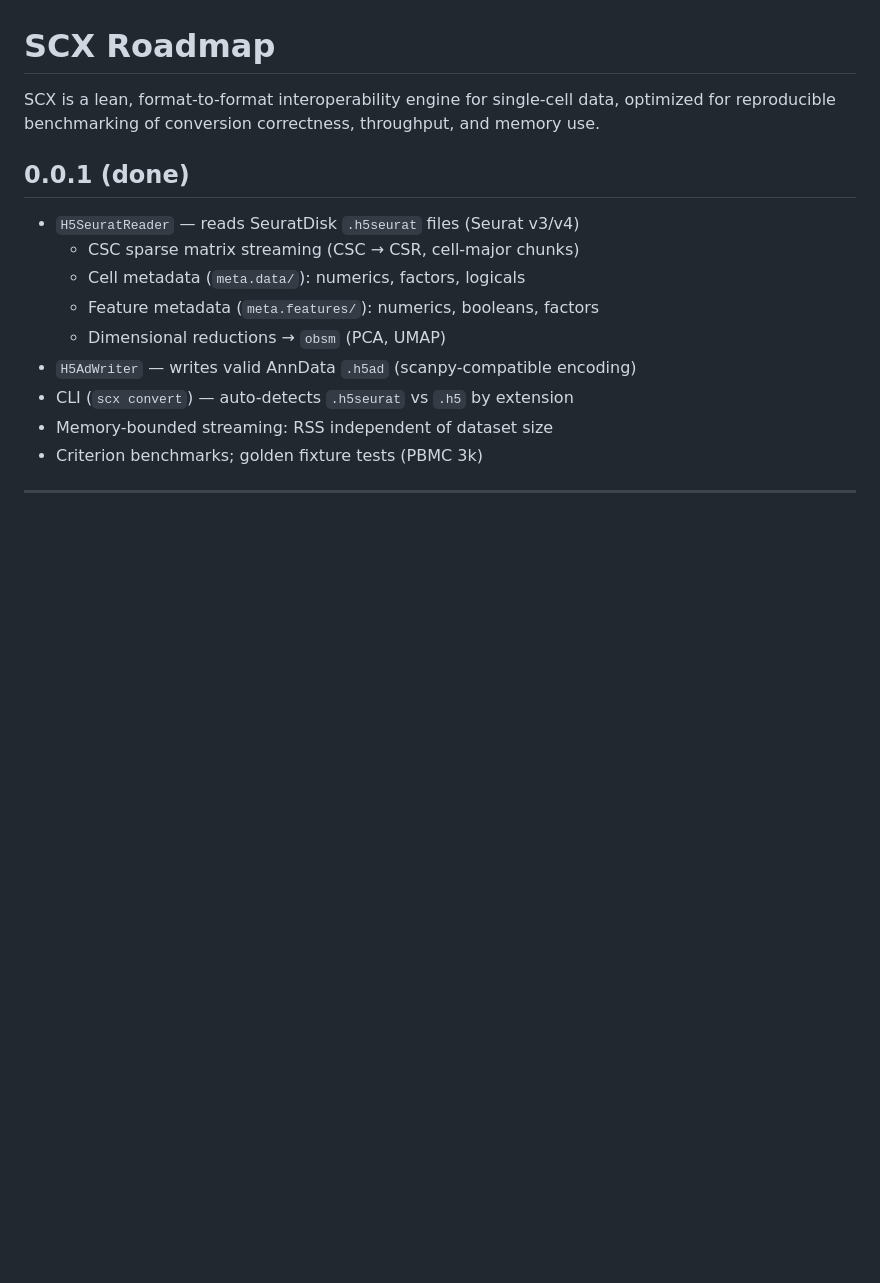
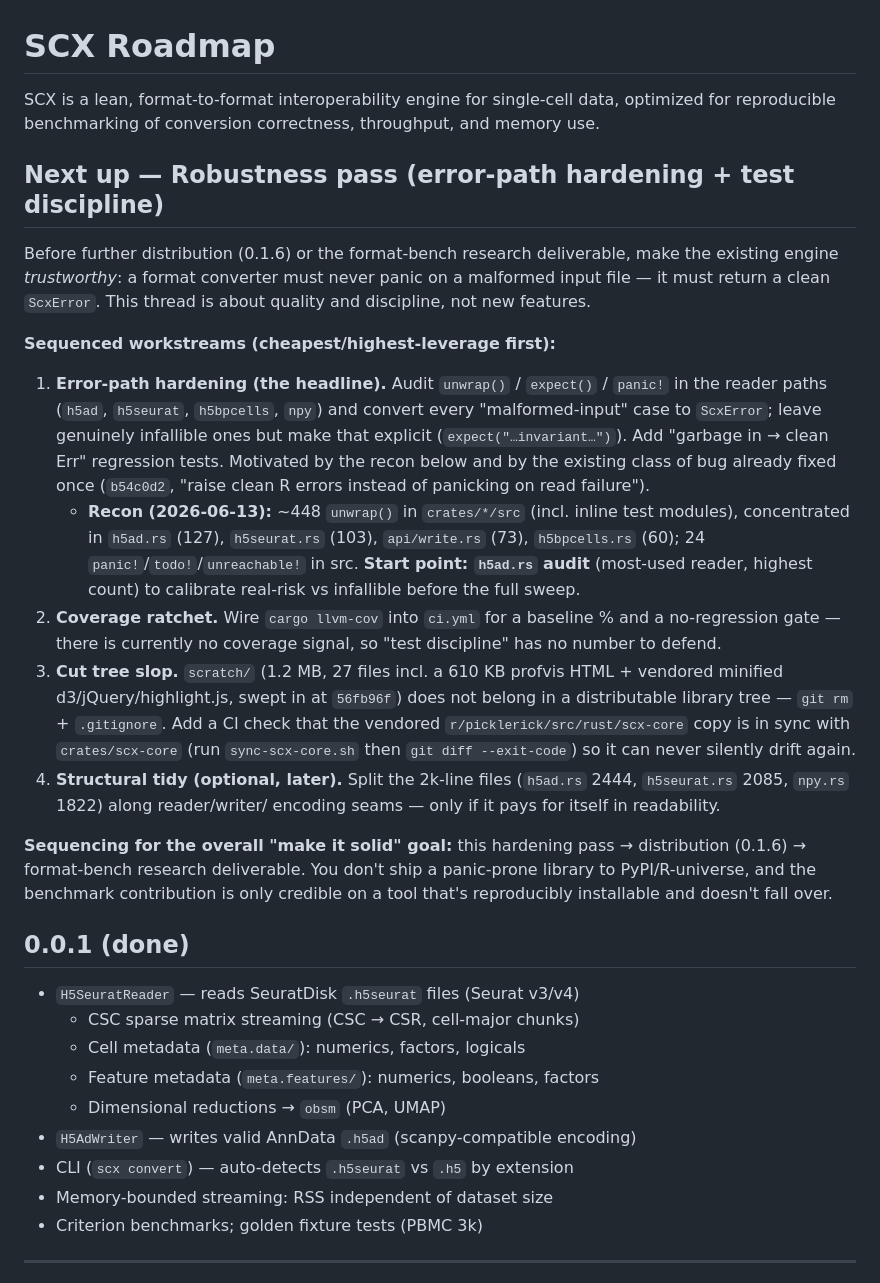
Before and after one commit to btraven00/scx, a Markdown page: docs/roadmap.md, the part around the change. Rendered like a GitHub page; blank space fills up the shorter version.

Commit message:
docs: add robustness/error-path-hardening pass as next roadmap step

```diff
--- a/docs/roadmap.md
+++ b/docs/roadmap.md
@@ -3,6 +3,45 @@
 SCX is a lean, format-to-format interoperability engine for single-cell data,
 optimized for reproducible benchmarking of conversion correctness, throughput,
 and memory use.
+
+## Next up — Robustness pass (error-path hardening + test discipline)
+
+Before further distribution (0.1.6) or the format-bench research deliverable,
+make the existing engine *trustworthy*: a format converter must never panic on a
+malformed input file — it must return a clean `ScxError`. This thread is about
+quality and discipline, not new features.
+
+**Sequenced workstreams (cheapest/highest-leverage first):**
+
+1. **Error-path hardening (the headline).** Audit `unwrap()` / `expect()` /
+   `panic!` in the reader paths (`h5ad`, `h5seurat`, `h5bpcells`, `npy`) and
+   convert every "malformed-input" case to `ScxError`; leave genuinely
+   infallible ones but make that explicit (`expect("…invariant…")`). Add
+   "garbage in → clean Err" regression tests. Motivated by the recon below and
+   by the existing class of bug already fixed once (`b54c0d2`, "raise clean R
+   errors instead of panicking on read failure").
+   - **Recon (2026-06-13):** ~448 `unwrap()` in `crates/*/src` (incl. inline
+     test modules), concentrated in `h5ad.rs` (127), `h5seurat.rs` (103),
+     `api/write.rs` (73), `h5bpcells.rs` (60); 24 `panic!`/`todo!`/`unreachable!`
+     in src. **Start point: `h5ad.rs` audit** (most-used reader, highest count)
+     to calibrate real-risk vs infallible before the full sweep.
+2. **Coverage ratchet.** Wire `cargo llvm-cov` into `ci.yml` for a baseline %
+   and a no-regression gate — there is currently no coverage signal, so "test
+   discipline" has no number to defend.
+3. **Cut tree slop.** `scratch/` (1.2 MB, 27 files incl. a 610 KB profvis HTML +
+   vendored minified d3/jQuery/highlight.js, swept in at `56fb96f`) does not
+   belong in a distributable library tree — `git rm` + `.gitignore`. Add a CI
+   check that the vendored `r/picklerick/src/rust/scx-core` copy is in sync with
+   `crates/scx-core` (run `sync-scx-core.sh` then `git diff --exit-code`) so it
+   can never silently drift again.
+4. **Structural tidy (optional, later).** Split the 2k-line files
+   (`h5ad.rs` 2444, `h5seurat.rs` 2085, `npy.rs` 1822) along reader/writer/
+   encoding seams — only if it pays for itself in readability.
+
+**Sequencing for the overall "make it solid" goal:** this hardening pass →
+distribution (0.1.6) → format-bench research deliverable. You don't ship a
+panic-prone library to PyPI/R-universe, and the benchmark contribution is only
+credible on a tool that's reproducibly installable and doesn't fall over.
 
 ## 0.0.1 (done)
 
```
